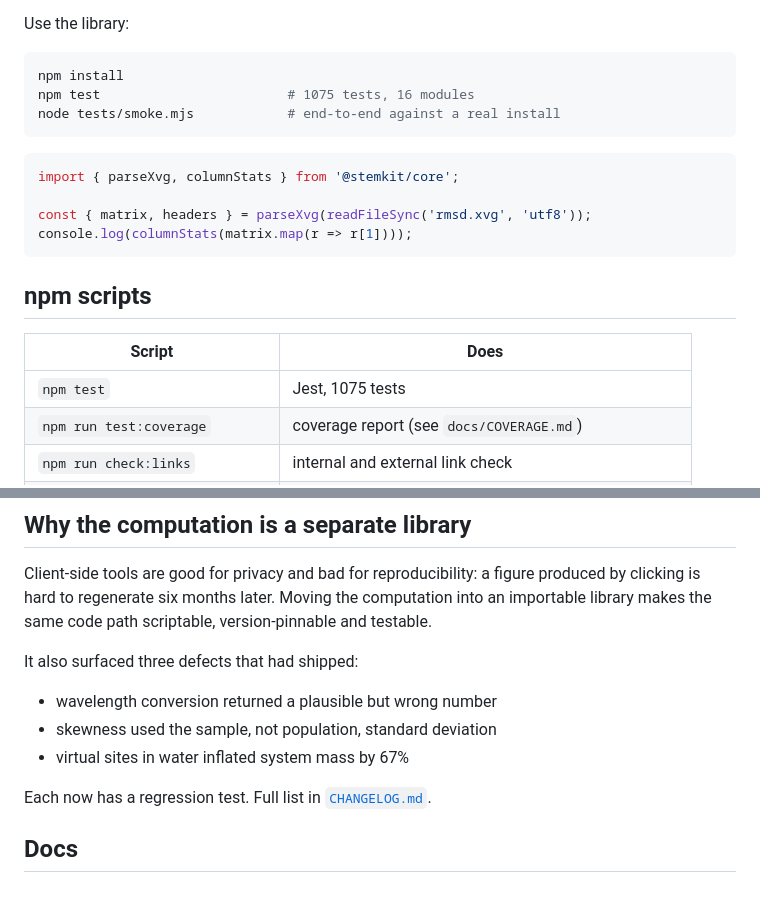
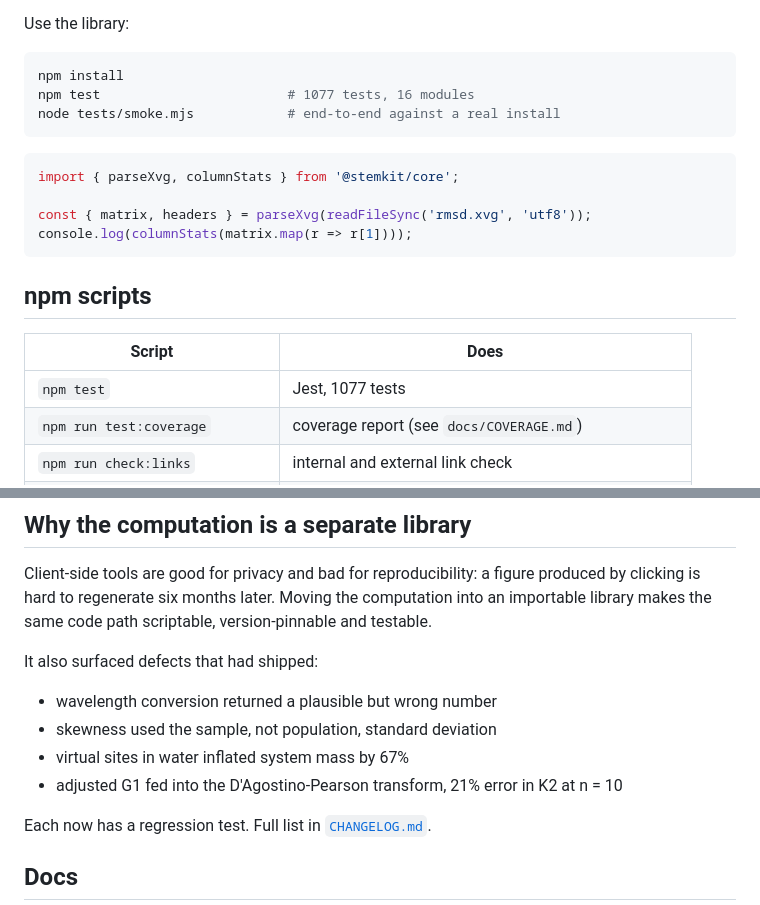
Before and after one commit to LD-Shell/stemkit, a Markdown page: README.md, 2 parts joined by grey strips. GitHub-like rendering.

Commit message:
docs: add DOI badge, correct counts, link new docs

````diff
--- a/README.md
+++ b/README.md
@@ -27,7 +27,7 @@ Use the library:
 
 ```bash
 npm install
-npm test                        # 1075 tests, 16 modules
+npm test                        # 1077 tests, 16 modules
 node tests/smoke.mjs            # end-to-end against a real install
 ```
 
@@ -42,7 +42,7 @@ console.log(columnStats(matrix.map(r => r[1])));
 
 | Script | Does |
 |---|---|
-| `npm test` | Jest, 1075 tests |
+| `npm test` | Jest, 1077 tests |
 | `npm run test:coverage` | coverage report (see `docs/COVERAGE.md`) |
 | `npm run check:links` | internal and external link check |
 | `npm run check:links:internal` | internal only, no network |
@@ -75,11 +75,12 @@ produced by clicking is hard to regenerate six months later. Moving the
 computation into an importable library makes the same code path scriptable,
 version-pinnable and testable.
 
-It also surfaced three defects that had shipped:
+It also surfaced defects that had shipped:
 
 - wavelength conversion returned a plausible but wrong number
 - skewness used the sample, not population, standard deviation
 - virtual sites in water inflated system mass by 67%
+- adjusted G1 fed into the D'Agostino-Pearson transform, 21% error in K2 at n = 10
 
 Each now has a regression test. Full list in [`CHANGELOG.md`](CHANGELOG.md).
 
````
